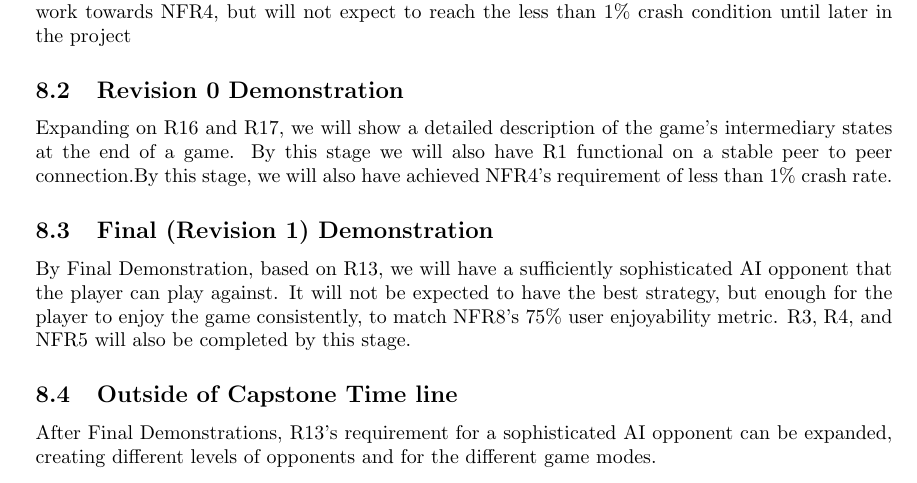
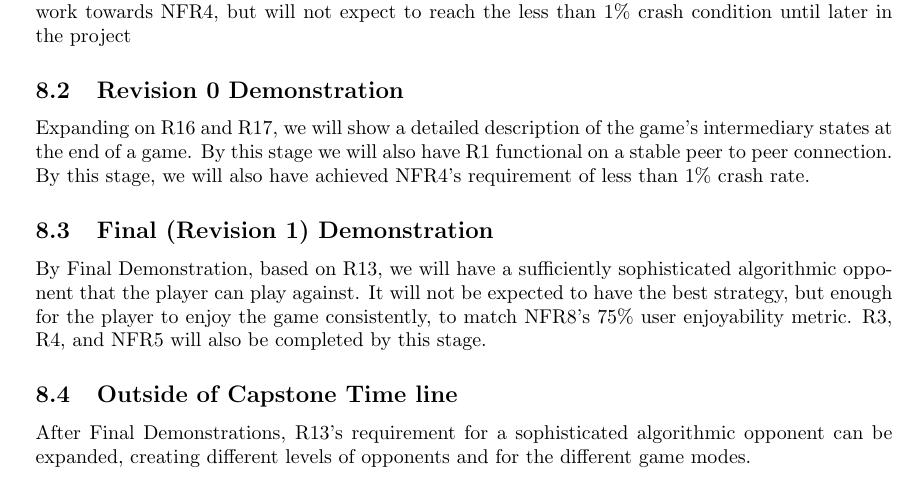
Before and after one commit to John-Popovici/duel-of-the-eights, a LaTeX document (docs/HazardAnalysis/HazardAnalysis.tex): part of page 10 of 12, cut so that both start at the same text. Compiled offline with pdfLaTeX.

Commit message:
:scroll: Changed references from AI to algorithmic opponents

```diff
--- a/docs/HazardAnalysis/HazardAnalysis.tex
+++ b/docs/HazardAnalysis/HazardAnalysis.tex
@@ -332,13 +332,13 @@ General Game Stability & Unexpected crashes during gameplay & Game session termi
 
 
 \subsection{Revision 0 Demonstration}
-	Expanding on R16 and R17, we will show a detailed description of the game's intermediary states at the end of a game. By this stage we will also have R1 functional on a stable peer to peer connection.By this stage, we will also have achieved NFR4's requirement of less than 1\% crash rate.
+	Expanding on R16 and R17, we will show a detailed description of the game's intermediary states at the end of a game. By this stage we will also have R1 functional on a stable peer to peer connection. By this stage, we will also have achieved NFR4's requirement of less than 1\% crash rate.
 
 \subsection{Final (Revision 1) Demonstration}
-	By Final Demonstration, based on R13, we will have a sufficiently sophisticated AI opponent that the player can play against. It will not be expected to have the best strategy, but enough for the player to enjoy the game consistently, to match NFR8's 75\% user enjoyability metric. R3, R4, and NFR5 will also be completed by this stage.
+	By Final Demonstration, based on R13, we will have a sufficiently sophisticated algorithmic opponent that the player can play against. It will not be expected to have the best strategy, but enough for the player to enjoy the game consistently, to match NFR8's 75\% user enjoyability metric. R3, R4, and NFR5 will also be completed by this stage.
 
 \subsection{Outside of Capstone Time line}
-	After Final Demonstrations, R13's requirement for a sophisticated AI opponent can be expanded, creating different levels of opponents and for the different game modes.
+	After Final Demonstrations, R13's requirement for a sophisticated algorithmic opponent can be expanded, creating different levels of opponents and for the different game modes.
 
 \newpage{}
 
```
Also changed, not shown: docs/ProblemStatementAndGoals/ProblemStatement.tex (+1 -1 lines), docs/SRS/include/section_requirements.tex (+2 -2 lines), docs/HazardAnalysis/HazardAnalysis.pdf, docs/ProblemStatementAndGoals/ProblemStatement.pdf, docs/SRS/SRS.pdf.
